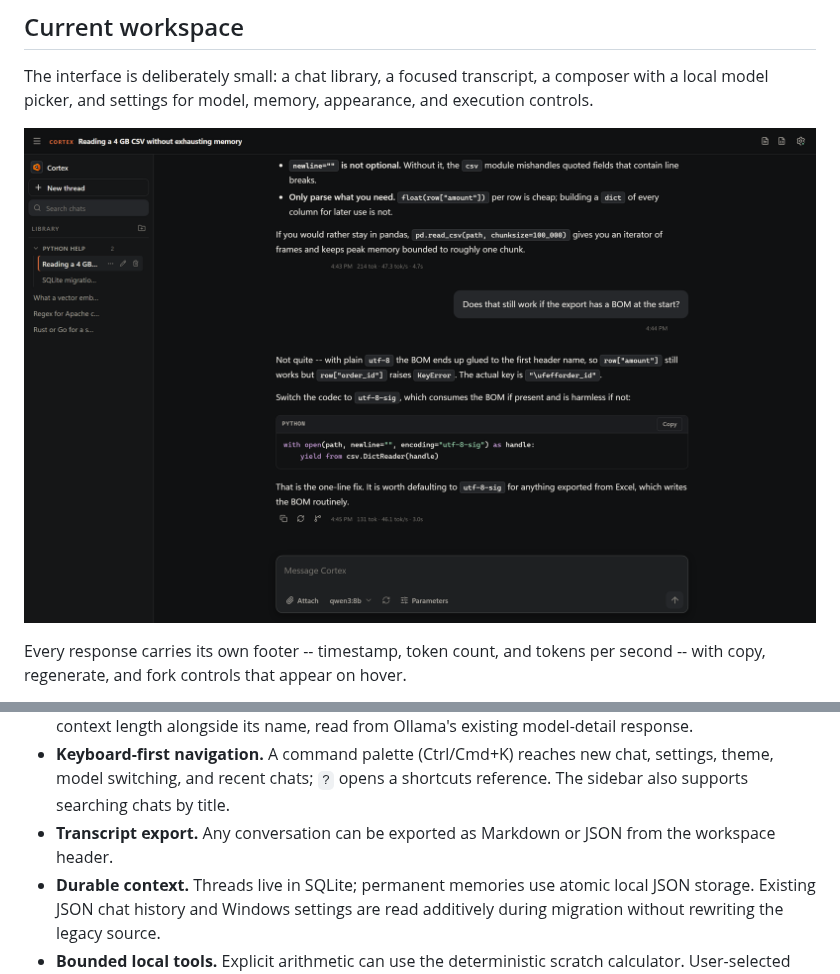
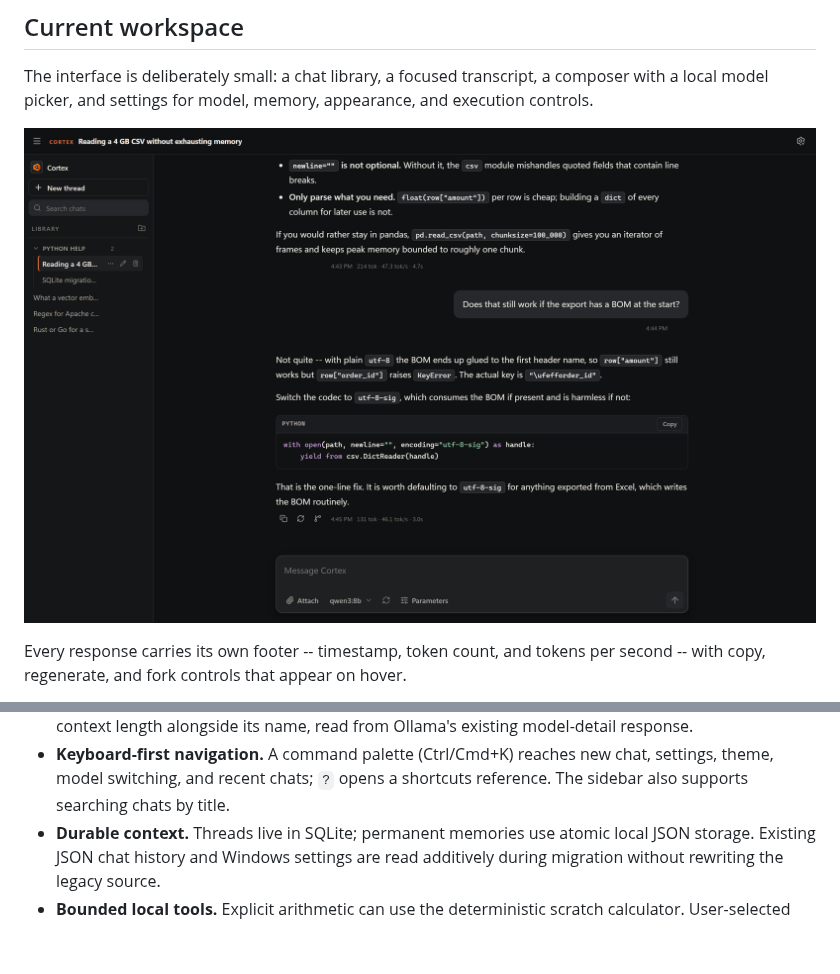
Before and after one commit to dovvnloading/Cortex, a Markdown page: README.md, 2 parts joined by grey strips. Rendered like a GitHub page; pictures changed too: docs/images/workspace.png; blank space fills up the shorter version.

```diff
--- a/README.md
+++ b/README.md
@@ -73,8 +73,6 @@ chats.](docs/images/command-palette.png)
 - **Keyboard-first navigation.** A command palette (Ctrl/Cmd+K) reaches new
   chat, settings, theme, model switching, and recent chats; `?` opens a
   shortcuts reference. The sidebar also supports searching chats by title.
-- **Transcript export.** Any conversation can be exported as Markdown or JSON
-  from the workspace header.
 - **Durable context.** Threads live in SQLite; permanent memories use atomic
   local JSON storage. Existing JSON chat history and Windows settings are read
   additively during migration without rewriting the legacy source.
```
Also changed, not shown: 8 other files.
